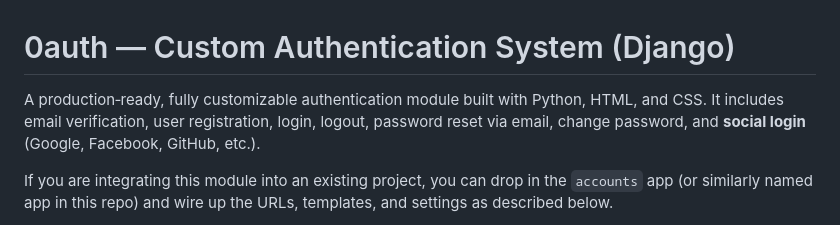
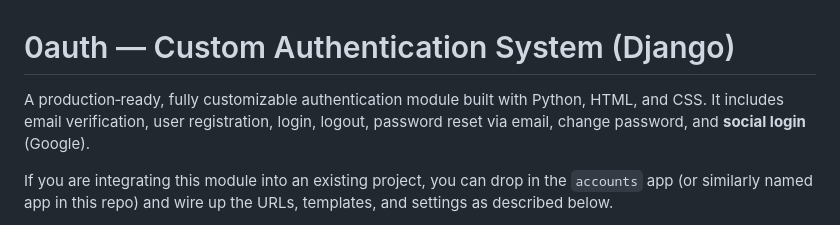
Before and after one commit to sanjaynep/0auth, a Markdown page: README.md, the part around the change. Drawn GitHub-style.

Commit message:
Update social login options in README
Removed Facebook and GitHub from social login description.

```diff
--- a/README.md
+++ b/README.md
@@ -1,6 +1,6 @@
 # 0auth — Custom Authentication System (Django)
 
-A production‑ready, fully customizable authentication module built with Python, HTML, and CSS. It includes email verification, user registration, login, logout, password reset via email, change password, and **social login** (Google, Facebook, GitHub, etc.).
+A production‑ready, fully customizable authentication module built with Python, HTML, and CSS. It includes email verification, user registration, login, logout, password reset via email, change password, and **social login** (Google).
 
 If you are integrating this module into an existing project, you can drop in the `accounts` app (or similarly named app in this repo) and wire up the URLs, templates, and settings as described below.
 
```
